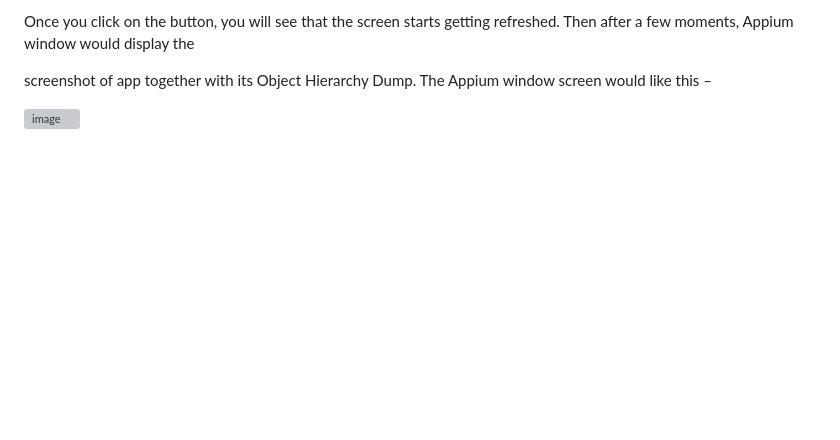
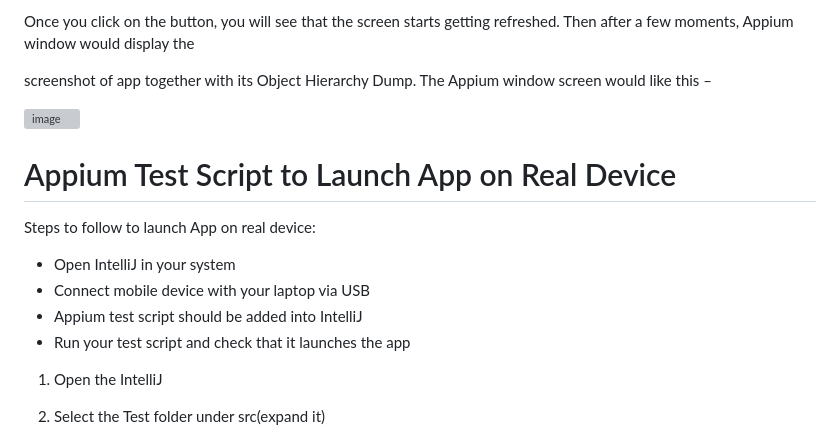
Before and after one commit to Sunbird-Ed/Sunbrid-Mobile-UI-Automation, a Markdown page: README.md, the part around one of its changes. GitHub-like rendering; blank space fills up the shorter version; grey boxes are pictures that could not be loaded.

```diff
--- a/README.md
+++ b/README.md
@@ -623,3 +623,17 @@ Once you click on the button, you will see that the screen starts getting refres
 screenshot of app together with its Object Hierarchy Dump. The Appium window screen would like this –
 
 ![image](https://github.com/Sunbird-Ed/Sunbrid-Mobile-UI-Automation/assets/43565430/d44d2009-7816-4418-9006-b29516c3f8e6)
+
+
+# Appium Test Script to Launch App on Real Device
+
+Steps to follow to launch App on real device:
+
+- Open IntelliJ in your system
+- Connect mobile device with your laptop via USB
+- Appium test script should be added into IntelliJ
+- Run your test script and check that it launches the app
+
+1. Open the IntelliJ
+2. Select the Test folder under src(expand it)
+
```
Also changed, not shown: other parts of README.md (+21 -0 lines).
